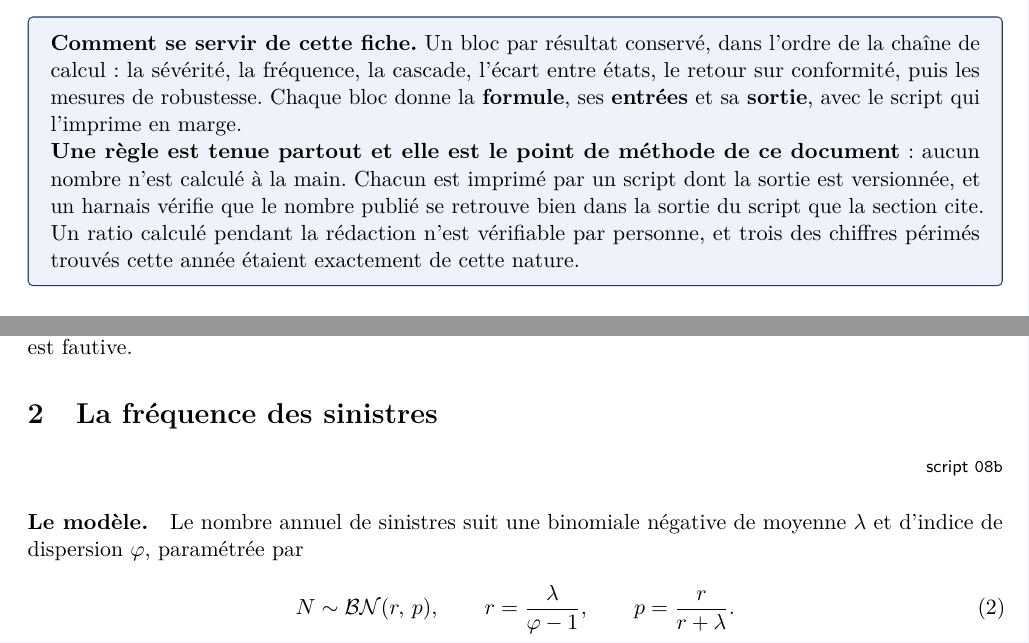
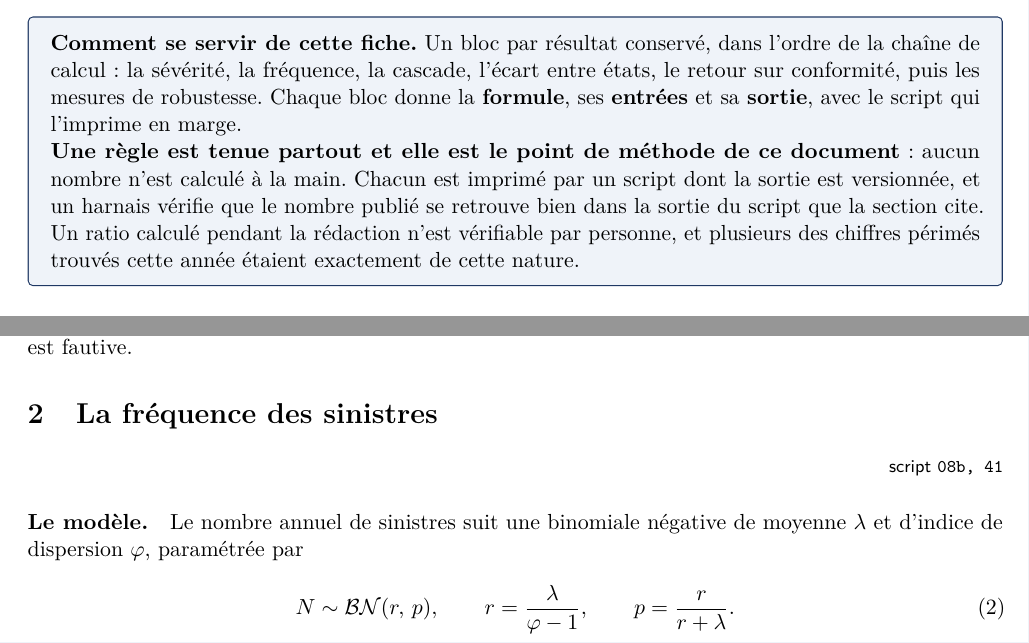
Before and after one commit to kelian19/M-moire-, a LaTeX document (exploratory/vasicek_lab/notes/note_calculs_conserves.tex): two parts of page 1 of 7, joined at a grey line, cut so that both start at the same text. Compiled offline with pdfLaTeX.

Commit message:
Fiche de calculs : citations completees, 100 % de confirmation sur 250 nombres
La fiche etait partie dans le commit precedent sans avoir ete revue apres correction
des citations. Quatre sections citaient des scripts incomplets, d'ou neuf nombres non
confirmes : phi = 9,20 et lambda = 21,6 sont imprimes par le script 41 et non par 08b,
le bruit de +/- 734 de l'ecart vient du 74, la garde du tornado cite l'ecart a quatre
canaux du 43, et la table des defauts melange quatre sources.

Une valeur corrigee au passage : la borne haute empirique de la charge systemique vaut
0,223 et non 0,22. Arrondir une borne publiee la rend invérifiable, ce qui est
exactement ce que cette fiche est censee empecher.

Etat : 250 nombres verifiables, 250 confirmes, 100 %. Les quatre restants hors controle
sont dans le mode d'emploi, qui decrit le dispositif de verification et non un resultat.

```diff
--- a/exploratory/vasicek_lab/notes/note_calculs_conserves.tex
+++ b/exploratory/vasicek_lab/notes/note_calculs_conserves.tex
@@ -67,8 +70,8 @@ conformité, puis les mesures de robustesse. Chaque bloc donne la \textbf{formul
 \textbf{Une règle est tenue partout et elle est le point de méthode de ce document} : aucun
 nombre n'est calculé à la main. Chacun est imprimé par un script dont la sortie est versionnée,
 et un harnais vérifie que le nombre publié se retrouve bien dans la sortie du script que la
-section cite. Un ratio calculé pendant la rédaction n'est vérifiable par personne, et trois des
-chiffres périmés trouvés cette année étaient exactement de cette nature.
+section cite. Un ratio calculé pendant la rédaction n'est vérifiable par personne, et plusieurs
+des chiffres périmés trouvés cette année étaient exactement de cette nature.
 \end{cle}
 
 % =====================================================================================
@@ -101,7 +104,7 @@ est fautive.
 
 % =====================================================================================
 \section{La fréquence des sinistres}
-\src{\texttt{08b}}
+\src{\texttt{08b}, \texttt{41}}
 
 \paragraph{Le modèle.} Le nombre annuel de sinistres suit une binomiale négative de moyenne
 $\lambda$ et d'indice de dispersion $\varphi$, paramétrée par
```
Also changed, not shown: exploratory/vasicek_lab/notes/note_calculs_conserves.pdf, exploratory/vasicek_lab/notes/note_calculs_conserves.tex (11 more changed lines).
